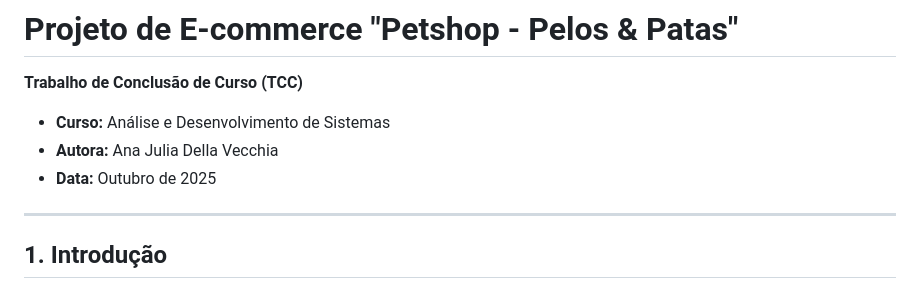
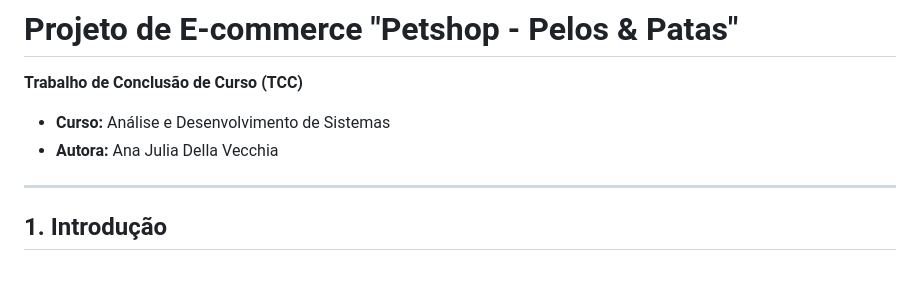
Before and after one commit to AnaVecchia/neopetshop, a Markdown page: README.md, the part around one of its changes. GitHub-like rendering.

Commit message:
atualizando readme

```diff
--- a/README.md
+++ b/README.md
@@ -4,7 +4,6 @@
 
   - **Curso:** Análise e Desenvolvimento de Sistemas
   - **Autora:** Ana Julia Della Vecchia
-  - **Data:** Outubro de 2025
 
 -----
 
```
Also changed, not shown: other parts of README.md (+1 -1 lines).
